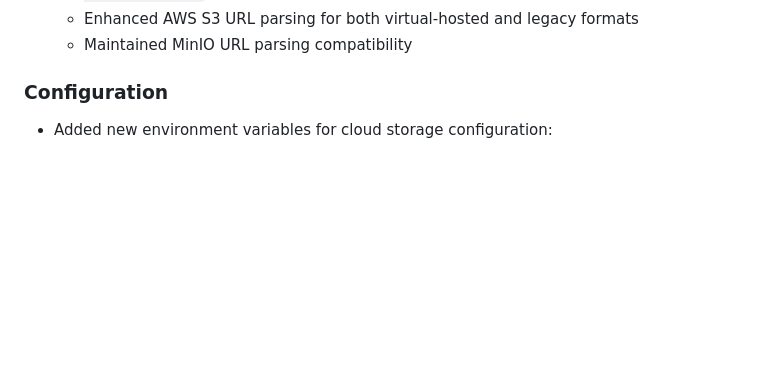
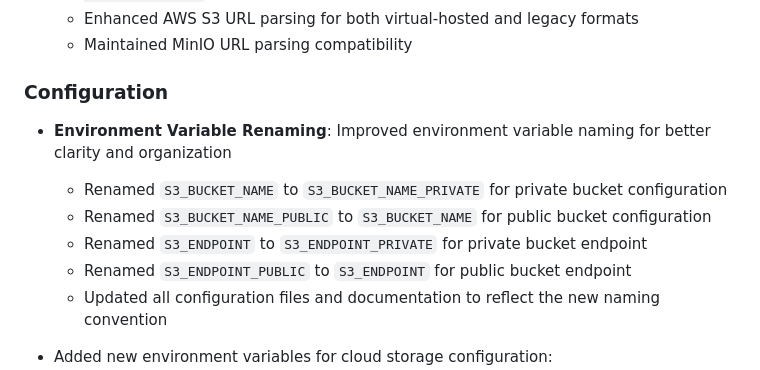
Before and after one commit to ku9nov/faynoSync, a Markdown page: CHANGELOG.md, the part around the change. Drawn GitHub-style; blank space fills up the shorter version.

Commit message:
upd changelog

```diff
--- a/CHANGELOG.md
+++ b/CHANGELOG.md
@@ -20,6 +20,13 @@
   - Maintained MinIO URL parsing compatibility
 
 ### Configuration
+
+- **Environment Variable Renaming**: Improved environment variable naming for better clarity and organization
+  - Renamed `S3_BUCKET_NAME` to `S3_BUCKET_NAME_PRIVATE` for private bucket configuration
+  - Renamed `S3_BUCKET_NAME_PUBLIC` to `S3_BUCKET_NAME` for public bucket configuration
+  - Renamed `S3_ENDPOINT` to `S3_ENDPOINT_PRIVATE` for private bucket endpoint
+  - Renamed `S3_ENDPOINT_PUBLIC` to `S3_ENDPOINT` for public bucket endpoint
+  - Updated all configuration files and documentation to reflect the new naming convention
 
 - Added new environment variables for cloud storage configuration:
   - `STORAGE_DRIVER`: Support extended to include `digitalocean`, and `gcp`.
```
